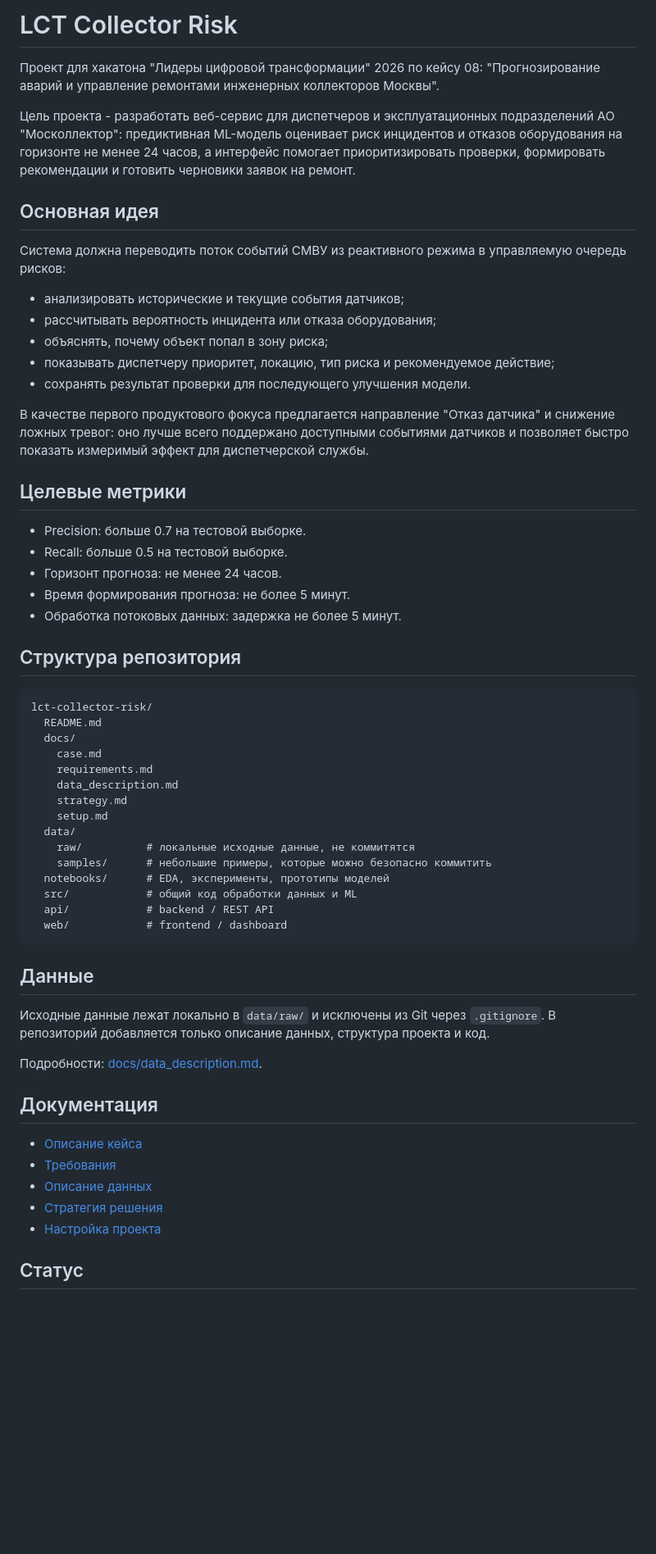
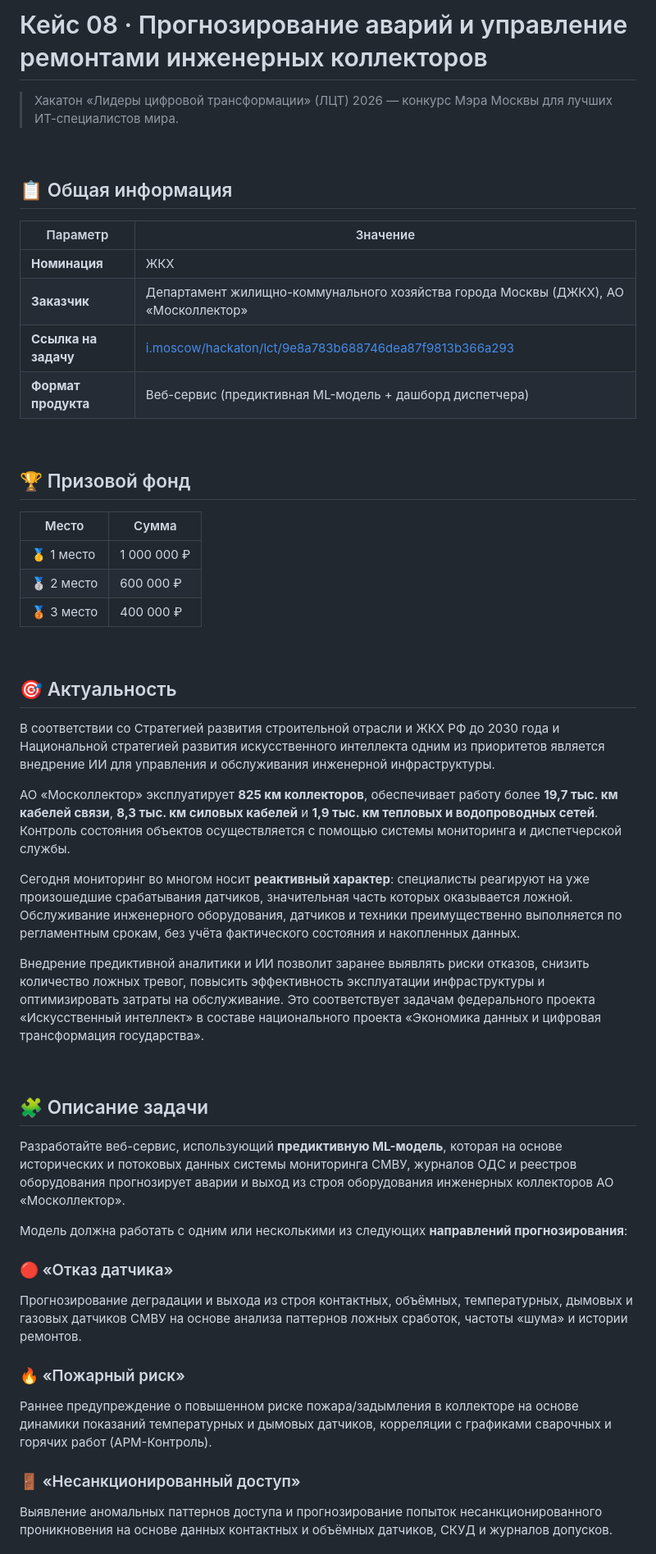
Before and after one commit to AnnaRazina10/lct-collector-risk, a Markdown page: README.md, the part around one of its changes. Shown at 82% size. Rendered like a GitHub page; blank space fills up the shorter version.

Commit message:
Update README from reference repository

````diff
--- a/README.md
+++ b/README.md
@@ -1,70 +1,50 @@
-# LCT Collector Risk
+# Кейс 08 · Прогнозирование аварий и управление ремонтами инженерных коллекторов
 
-Проект для хакатона "Лидеры цифровой трансформации" 2026 по кейсу 08:
-"Прогнозирование аварий и управление ремонтами инженерных коллекторов Москвы".
+> Хакатон «Лидеры цифровой трансформации» (ЛЦТ) 2026 — конкурс Мэра Москвы для лучших ИТ-специалистов мира.
 
-Цель проекта - разработать веб-сервис для диспетчеров и эксплуатационных подразделений
-АО "Москоллектор": предиктивная ML-модель оценивает риск инцидентов и отказов
-оборудования на горизонте не менее 24 часов, а интерфейс помогает приоритизировать
-проверки, формировать рекомендации и готовить черновики заявок на ремонт.
+&nbsp;
+## 📋 Общая информация
 
-## Основная идея
+| Параметр | Значение |
+|---|---|
+| **Номинация** | ЖКХ |
+| **Заказчик** | Департамент жилищно-коммунального хозяйства города Москвы (ДЖКХ), АО «Москоллектор» |
+| **Ссылка на задачу** | [i.moscow/hackaton/lct/9e8a783b688746dea87f9813b366a293](https://i.moscow/hackaton/lct/9e8a783b688746dea87f9813b366a293) |
+| **Формат продукта** | Веб-сервис (предиктивная ML-модель + дашборд диспетчера) |
 
-Система должна переводить поток событий СМВУ из реактивного режима в управляемую
-очередь рисков:
+&nbsp;
+## 🏆 Призовой фонд
 
-- анализировать исторические и текущие события датчиков;
-- рассчитывать вероятность инцидента или отказа оборудования;
-- объяснять, почему объект попал в зону риска;
-- показывать диспетчеру приоритет, локацию, тип риска и рекомендуемое действие;
-- сохранять результат проверки для последующего улучшения модели.
+| Место | Сумма |
+|---|---|
+| 🥇 1 место | 1 000 000 ₽ |
+| 🥈 2 место | 600 000 ₽ |
+| 🥉 3 место | 400 000 ₽ |
 
-В качестве первого продуктового фокуса предлагается направление "Отказ датчика" и
-снижение ложных тревог: оно лучше всего поддержано доступными событиями датчиков и
-позволяет быстро показать измеримый эффект для диспетчерской службы.
+&nbsp;
+## 🎯 Актуальность
 
-## Целевые метрики
+В соответствии со Стратегией развития строительной отрасли и ЖКХ РФ до 2030 года и Национальной стратегией развития искусственного интеллекта одним из приоритетов является внедрение ИИ для управления и обслуживания инженерной инфраструктуры.
 
-- Precision: больше 0.7 на тестовой выборке.
-- Recall: больше 0.5 на тестовой выборке.
-- Горизонт прогноза: не менее 24 часов.
-- Время формирования прогноза: не более 5 минут.
-- Обработка потоковых данных: задержка не более 5 минут.
+АО «Москоллектор» эксплуатирует **825 км коллекторов**, обеспечивает работу более **19,7 тыс. км кабелей связи**, **8,3 тыс. км силовых кабелей** и **1,9 тыс. км тепловых и водопроводных сетей**. Контроль состояния объектов осуществляется с помощью системы мониторинга и диспетчерской службы.
 
-## Структура репозитория
+Сегодня мониторинг во многом носит **реактивный характер**: специалисты реагируют на уже произошедшие срабатывания датчиков, значительная часть которых оказывается ложной. Обслуживание инженерного оборудования, датчиков и техники преимущественно выполняется по регламентным срокам, без учёта фактического состояния и накопленных данных.
 
-```text
-lct-collector-risk/
-  README.md
-  docs/
-    case.md
-    requirements.md
-    data_description.md
-    strategy.md
-    setup.md
-  data/
-    raw/          # локальные исходные данные, не коммитятся
-    samples/      # небольшие примеры, которые можно безопасно коммитить
-  notebooks/      # EDA, эксперименты, прототипы моделей
-  src/            # общий код обработки данных и ML
-  api/            # backend / REST API
-  web/            # frontend / dashboard
-```
+Внедрение предиктивной аналитики и ИИ позволит заранее выявлять риски отказов, снизить количество ложных тревог, повысить эффективность эксплуатации инфраструктуры и оптимизировать затраты на обслуживание. Это соответствует задачам федерального проекта «Искусственный интеллект» в составе национального проекта «Экономика данных и цифровая трансформация государства».
 
-## Данные
+&nbsp;
+## 🧩 Описание задачи
 
-Исходные данные лежат локально в `data/raw/` и исключены из Git через `.gitignore`.
-В репозиторий добавляется только описание данных, структура проекта и код.
+Разработайте веб-сервис, использующий **предиктивную ML-модель**, которая на основе исторических и потоковых данных системы мониторинга СМВУ, журналов ОДС и реестров оборудования прогнозирует аварии и выход из строя оборудования инженерных коллекторов АО «Москоллектор».
 
-Подробности: [docs/data_description.md](docs/data_description.md).
+Модель должна работать с одним или несколькими из следующих **направлений прогнозирования**:
 
-## Документация
+### 🔴 «Отказ датчика»
+Прогнозирование деградации и выхода из строя контактных, объёмных, температурных, дымовых и газовых датчиков СМВУ на основе анализа паттернов ложных сработок, частоты «шума» и истории ремонтов.
 
-- [Описание кейса](docs/case.md)
-- [Требования](docs/requirements.md)
-- [Описание данных](docs/data_description.md)
-- [Стратегия решения](docs/strategy.md)
-- [Настройка проекта](docs/setup.md)
+### 🔥 «Пожарный риск»
+Раннее предупреждение о повышенном риске пожара/задымления в коллекторе на основе динамики показаний температурных и дымовых датчиков, корреляции с графиками сварочных и горячих работ (АРМ-Контроль).
 
-## Статус
+### 🚪 «Несанкционированный доступ»
+Выявление аномальных паттернов доступа и прогнозирование попыток несанкционированного проникновения на основе данных контактных и объёмных датчиков, СКУД и журналов допусков.
 
````
Also changed, not shown: other parts of README.md (+59 -2 lines), docs/README_before_overwrite.md (added, +72 -0 lines).
